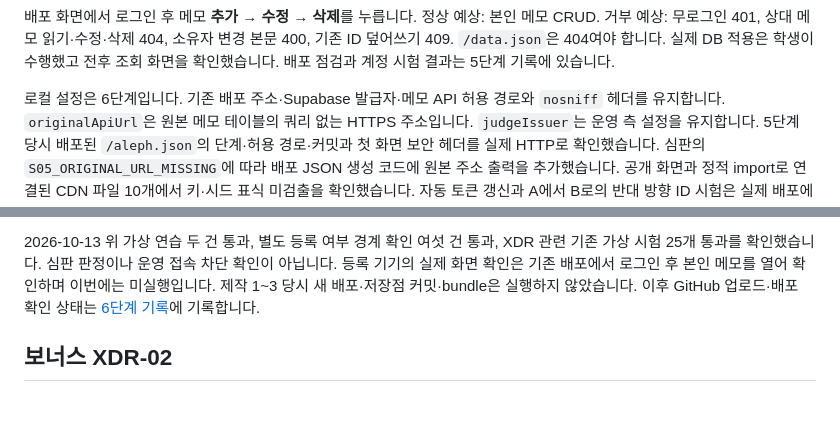
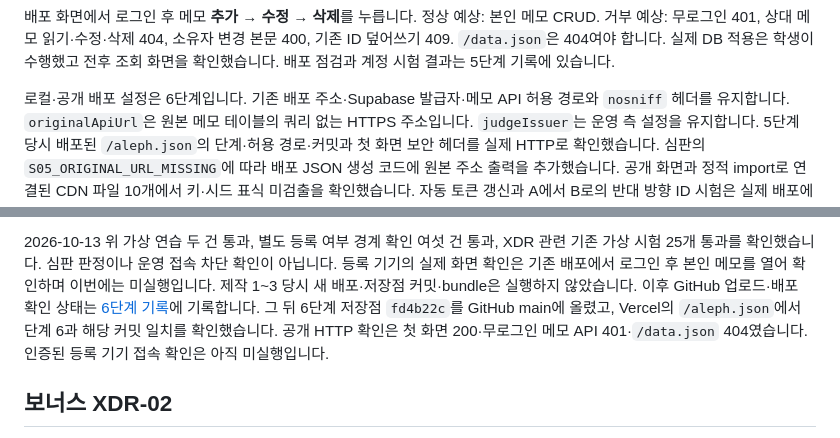
Before and after one commit to lee5299/choi-bujang-secret-vault-5, a Markdown page: README.md, 2 parts joined by grey strips. Rendered like a GitHub page; blank space fills up the shorter version.

```diff
--- a/README.md
+++ b/README.md
@@ -73,7 +73,7 @@ anon·authenticated 권한은 모두 false, PUBLIC·열 ACL 결과는 없음,
 소유자 변경 본문 400, 기존 ID 덮어쓰기 409. `/data.json`은 404여야 합니다.
 실제 DB 적용은 학생이 수행했고 전후 조회 화면을 확인했습니다. 배포 점검과 계정 시험 결과는 5단계 기록에 있습니다.
 
-로컬 설정은 6단계입니다. 기존 배포 주소·Supabase 발급자·메모 API 허용 경로와 `nosniff` 헤더를 유지합니다.
+로컬·공개 배포 설정은 6단계입니다. 기존 배포 주소·Supabase 발급자·메모 API 허용 경로와 `nosniff` 헤더를 유지합니다.
 `originalApiUrl`은 원본 메모 테이블의 쿼리 없는 HTTPS 주소입니다. `judgeIssuer`는 운영 측 설정을 유지합니다.
 5단계 당시 배포된 `/aleph.json`의 단계·허용 경로·커밋과 첫 화면 보안 헤더를 실제 HTTP로 확인했습니다.
 심판의 `S05_ORIGINAL_URL_MISSING`에 따라 배포 JSON 생성 코드에 원본 주소 출력을 추가했습니다.
@@ -166,6 +166,8 @@ npm.cmd run decider:test
 XDR 관련 기존 가상 시험 25개 통과를 확인했습니다. 심판 판정이나 운영 접속 차단 확인이 아닙니다.
 등록 기기의 실제 화면 확인은 기존 배포에서 로그인 후 본인 메모를 열어 확인하며 이번에는 미실행입니다.
 제작 1~3 당시 새 배포·저장점 커밋·bundle은 실행하지 않았습니다. 이후 GitHub 업로드·배포 확인 상태는 [6단계 기록](6/README.md)에 기록합니다.
+그 뒤 6단계 저장점 `fd4b22c`를 GitHub main에 올렸고, Vercel의 `/aleph.json`에서 단계 6과 해당 커밋 일치를 확인했습니다.
+공개 HTTP 확인은 첫 화면 200·무로그인 메모 API 401·`/data.json` 404였습니다. 인증된 등록 기기 접속 확인은 아직 미실행입니다.
 
 ## 보너스 XDR-02
 
```
Also changed, not shown: 6/README.md (+13 -2 lines), TODO.md (+1 -1 lines).
